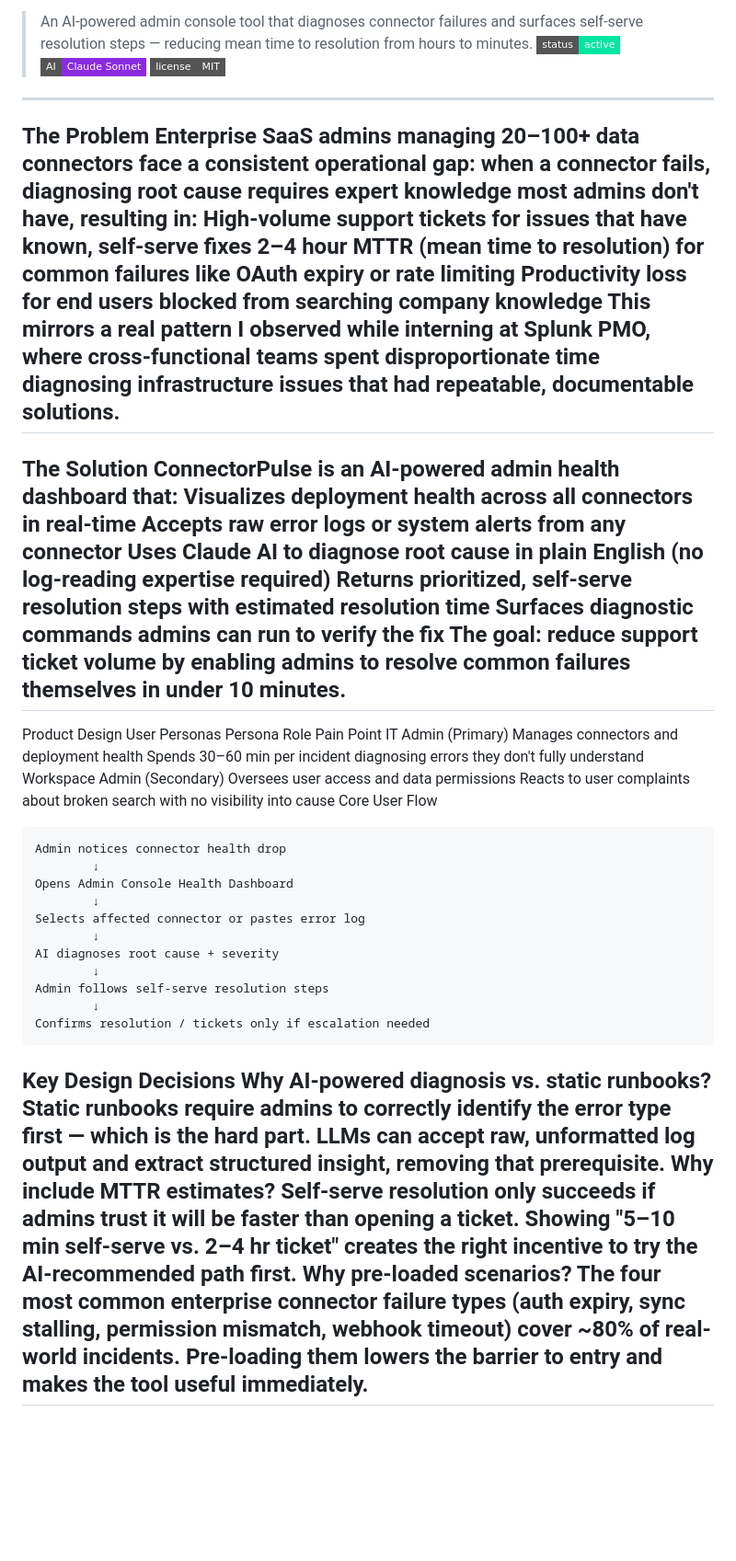
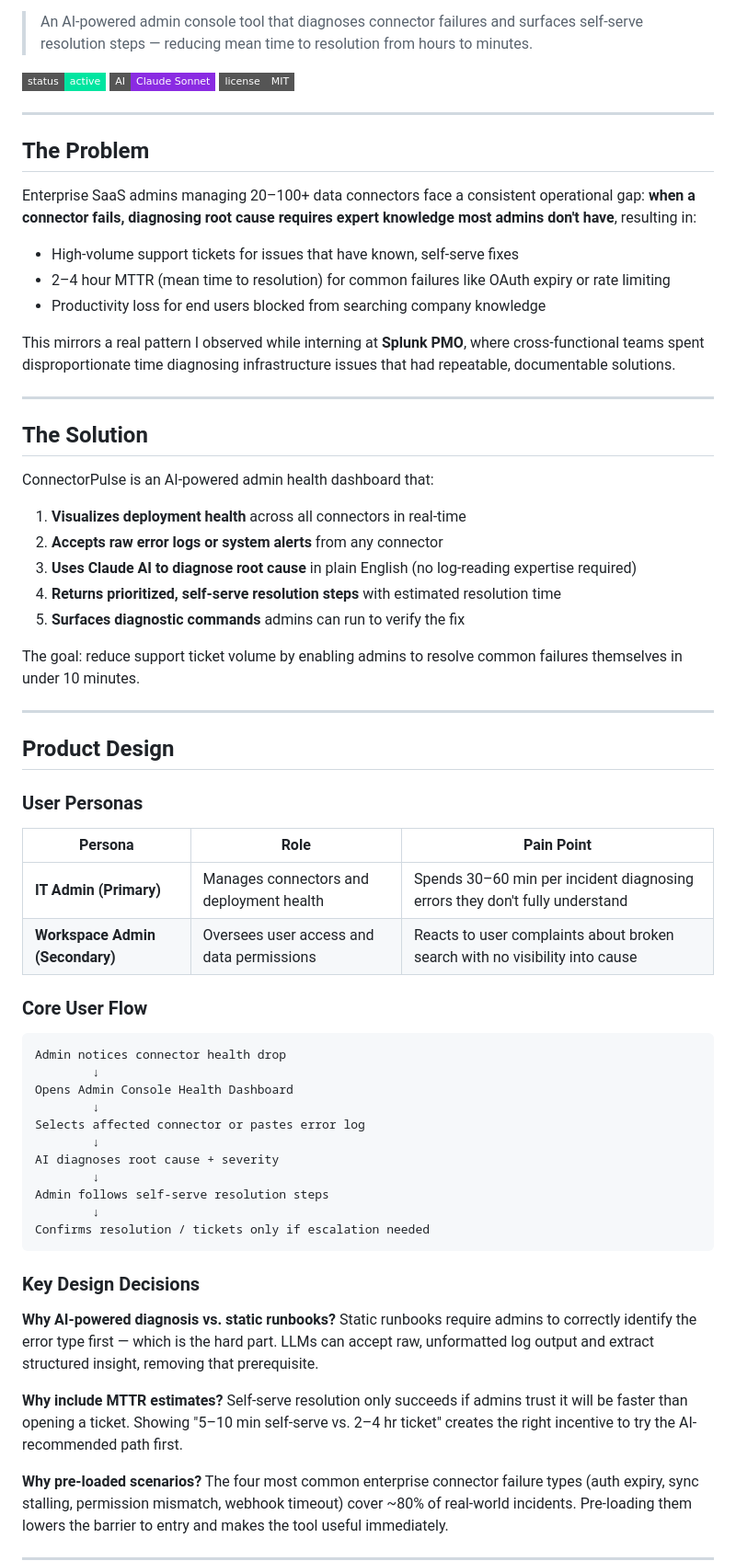
Before and after one commit to anneoononose/ConnectorPulse, a Markdown page: README.md, the part around one of its changes. Shown at 92% size. Drawn GitHub-style; badges without logos; blank space fills up the shorter version.

````diff
--- a/README.md
+++ b/README.md
@@ -2,28 +4,46 @@ ConnectorPulse — Enterprise Admin Health Monitor
 > An AI-powered admin console tool that diagnoses connector failures and surfaces self-serve resolution steps — reducing mean time to resolution from hours to minutes.
+
 ![Status](https://img.shields.io/badge/status-active-00e5a0?style=flat-square) ![Built with Claude](https://img.shields.io/badge/AI-Claude%20Sonnet-blueviolet?style=flat-square) ![License](https://img.shields.io/badge/license-MIT-gray?style=flat-square)
+
 ---
-The Problem
-Enterprise SaaS admins managing 20–100+ data connectors face a consistent operational gap: when a connector fails, diagnosing root cause requires expert knowledge most admins don't have, resulting in:
-High-volume support tickets for issues that have known, self-serve fixes
-2–4 hour MTTR (mean time to resolution) for common failures like OAuth expiry or rate limiting
-Productivity loss for end users blocked from searching company knowledge
-This mirrors a real pattern I observed while interning at Splunk PMO, where cross-functional teams spent disproportionate time diagnosing infrastructure issues that had repeatable, documentable solutions.
+
+## The Problem
+
+Enterprise SaaS admins managing 20–100+ data connectors face a consistent operational gap: **when a connector fails, diagnosing root cause requires expert knowledge most admins don't have**, resulting in:
+
+- High-volume support tickets for issues that have known, self-serve fixes
+- 2–4 hour MTTR (mean time to resolution) for common failures like OAuth expiry or rate limiting
+- Productivity loss for end users blocked from searching company knowledge
+
+This mirrors a real pattern I observed while interning at **Splunk PMO**, where cross-functional teams spent disproportionate time diagnosing infrastructure issues that had repeatable, documentable solutions.
+
 ---
-The Solution
+
+## The Solution
+
 ConnectorPulse is an AI-powered admin health dashboard that:
-Visualizes deployment health across all connectors in real-time
-Accepts raw error logs or system alerts from any connector
-Uses Claude AI to diagnose root cause in plain English (no log-reading expertise required)
-Returns prioritized, self-serve resolution steps with estimated resolution time
-Surfaces diagnostic commands admins can run to verify the fix
+
+1. **Visualizes deployment health** across all connectors in real-time
+2. **Accepts raw error logs or system alerts** from any connector
+3. **Uses Claude AI to diagnose root cause** in plain English (no log-reading expertise required)
+4. **Returns prioritized, self-serve resolution steps** with estimated resolution time
+5. **Surfaces diagnostic commands** admins can run to verify the fix
+
 The goal: reduce support ticket volume by enabling admins to resolve common failures themselves in under 10 minutes.
+
 ---
-Product Design
-User Personas
-Persona	Role	Pain Point
-IT Admin (Primary)	Manages connectors and deployment health	Spends 30–60 min per incident diagnosing errors they don't fully understand
-Workspace Admin (Secondary)	Oversees user access and data permissions	Reacts to user complaints about broken search with no visibility into cause
-Core User Flow
+
+## Product Design
+
+### User Personas
+
+| Persona | Role | Pain Point |
+|---|---|---|
+| **IT Admin (Primary)** | Manages connectors and deployment health | Spends 30–60 min per incident diagnosing errors they don't fully understand |
+| **Workspace Admin (Secondary)** | Oversees user access and data permissions | Reacts to user complaints about broken search with no visibility into cause |
+
+### Core User Flow
+
 ```
 Admin notices connector health drop
         ↓
@@ -37,11 +57,16 @@ Admin follows self-serve resolution steps
         ↓
 Confirms resolution / tickets only if escalation needed
 ```
-Key Design Decisions
-Why AI-powered diagnosis vs. static runbooks?
+
+### Key Design Decisions
+
+**Why AI-powered diagnosis vs. static runbooks?**
 Static runbooks require admins to correctly identify the error type first — which is the hard part. LLMs can accept raw, unformatted log output and extract structured insight, removing that prerequisite.
-Why include MTTR estimates?
+
+**Why include MTTR estimates?**
 Self-serve resolution only succeeds if admins trust it will be faster than opening a ticket. Showing "5–10 min self-serve vs. 2–4 hr ticket" creates the right incentive to try the AI-recommended path first.
-Why pre-loaded scenarios?
+
+**Why pre-loaded scenarios?**
 The four most common enterprise connector failure types (auth expiry, sync stalling, permission mismatch, webhook timeout) cover ~80% of real-world incidents. Pre-loading them lowers the barrier to entry and makes the tool useful immediately.
+
 ---
````
Also changed, not shown: other parts of README.md (+49 -40 lines).
